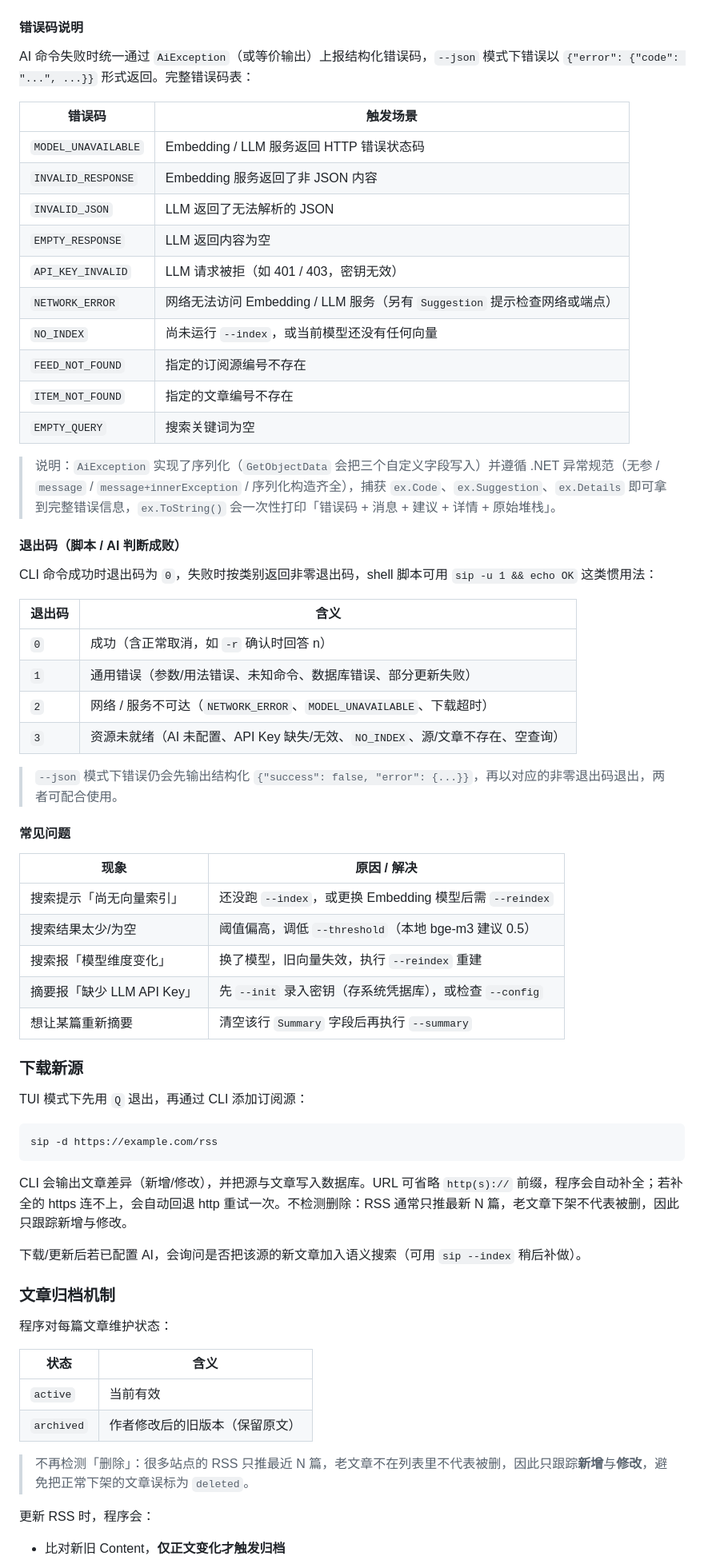
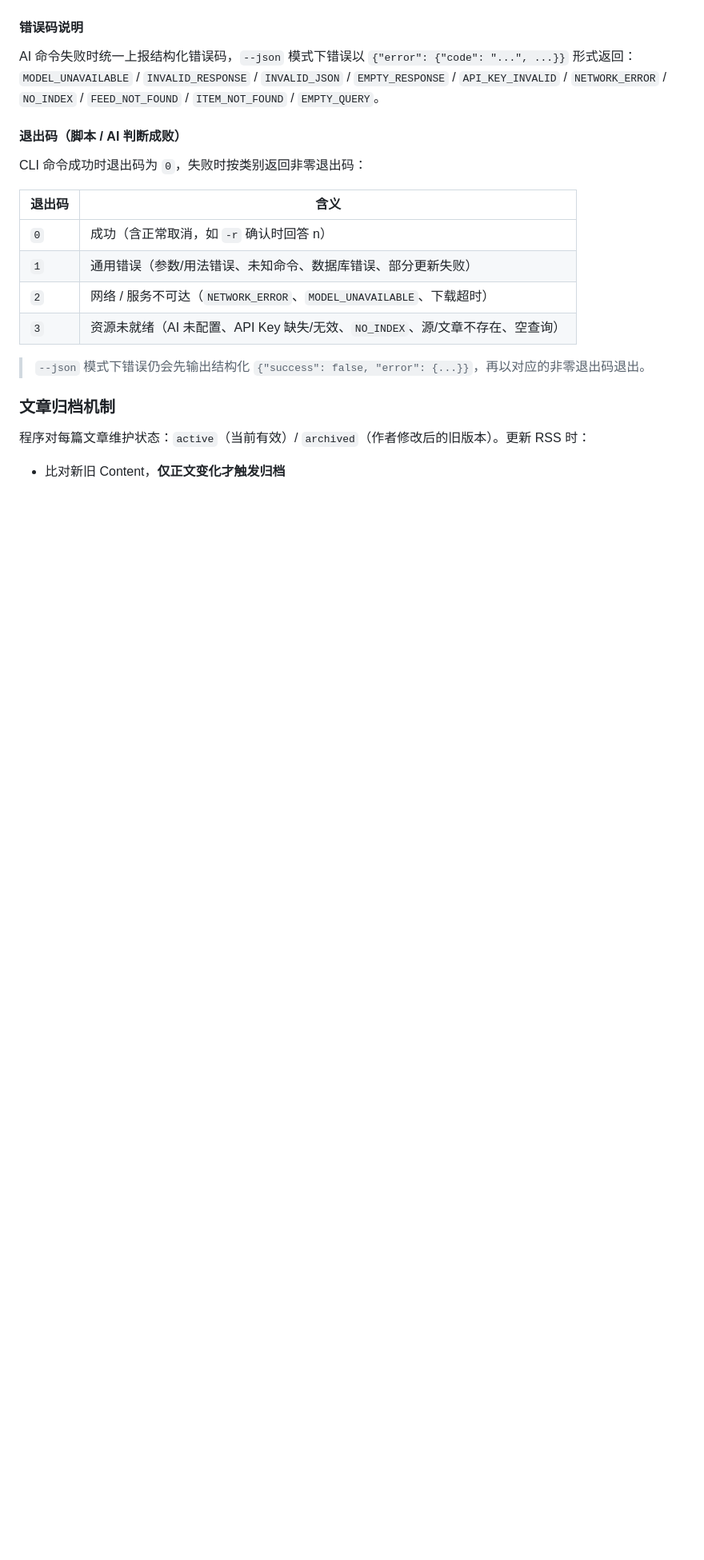
Before and after one commit to hahahotsoup/sip, a Markdown page: README.md, the part around one of its changes. Shown at 80% size. Rendered like a GitHub page; blank space fills up the shorter version.

Commit message:
README 按新定位重写：信息防火墙/本地优先透明过滤，未实现功能单独标为规划中

````diff
--- a/README.md
+++ b/README.md
@@ -274,26 +299,11 @@ sip --summary-all                   # 为所有未生成摘要的文章生成摘
 
 #### 错误码说明
 
-AI 命令失败时统一通过 `AiException`（或等价输出）上报结构化错误码，`--json` 模式下错误以 `{"error": {"code": "...", ...}}` 形式返回。完整错误码表：
-
-| 错误码 | 触发场景 |
-|--------|----------|
-| `MODEL_UNAVAILABLE` | Embedding / LLM 服务返回 HTTP 错误状态码 |
-| `INVALID_RESPONSE` | Embedding 服务返回了非 JSON 内容 |
-| `INVALID_JSON` | LLM 返回了无法解析的 JSON |
-| `EMPTY_RESPONSE` | LLM 返回内容为空 |
-| `API_KEY_INVALID` | LLM 请求被拒（如 401 / 403，密钥无效） |
-| `NETWORK_ERROR` | 网络无法访问 Embedding / LLM 服务（另有 `Suggestion` 提示检查网络或端点） |
-| `NO_INDEX` | 尚未运行 `--index`，或当前模型还没有任何向量 |
-| `FEED_NOT_FOUND` | 指定的订阅源编号不存在 |
-| `ITEM_NOT_FOUND` | 指定的文章编号不存在 |
-| `EMPTY_QUERY` | 搜索关键词为空 |
-
-> 说明：`AiException` 实现了序列化（`GetObjectData` 会把三个自定义字段写入）并遵循 .NET 异常规范（无参 / `message` / `message+innerException` / 序列化构造齐全），捕获 `ex.Code`、`ex.Suggestion`、`ex.Details` 即可拿到完整错误信息，`ex.ToString()` 会一次性打印「错误码 + 消息 + 建议 + 详情 + 原始堆栈」。
+AI 命令失败时统一上报结构化错误码，`--json` 模式下错误以 `{"error": {"code": "...", ...}}` 形式返回：`MODEL_UNAVAILABLE` / `INVALID_RESPONSE` / `INVALID_JSON` / `EMPTY_RESPONSE` / `API_KEY_INVALID` / `NETWORK_ERROR` / `NO_INDEX` / `FEED_NOT_FOUND` / `ITEM_NOT_FOUND` / `EMPTY_QUERY`。
 
 #### 退出码（脚本 / AI 判断成败）
 
-CLI 命令成功时退出码为 `0`，失败时按类别返回非零退出码，shell 脚本可用 `sip -u 1 && echo OK` 这类惯用法：
+CLI 命令成功时退出码为 `0`，失败时按类别返回非零退出码：
 
 | 退出码 | 含义 |
 |--------|------|
@@ -302,41 +312,10 @@ CLI 命令成功时退出码为 `0`，失败时按类别返回非零退出码，
 | `2` | 网络 / 服务不可达（`NETWORK_ERROR`、`MODEL_UNAVAILABLE`、下载超时） |
 | `3` | 资源未就绪（AI 未配置、API Key 缺失/无效、`NO_INDEX`、源/文章不存在、空查询） |
 
-> `--json` 模式下错误仍会先输出结构化 `{"success": false, "error": {...}}`，再以对应的非零退出码退出，两者可配合使用。
-
-#### 常见问题
-
-| 现象 | 原因 / 解决 |
-|------|------------|
-| 搜索提示「尚无向量索引」 | 还没跑 `--index`，或更换 Embedding 模型后需 `--reindex` |
-| 搜索结果太少/为空 | 阈值偏高，调低 `--threshold`（本地 bge-m3 建议 0.5） |
-| 搜索报「模型维度变化」 | 换了模型，旧向量失效，执行 `--reindex` 重建 |
-| 摘要报「缺少 LLM API Key」 | 先 `--init` 录入密钥（存系统凭据库），或检查 `--config` |
-| 想让某篇重新摘要 | 清空该行 `Summary` 字段后再执行 `--summary` |
-
-### 下载新源
-
-TUI 模式下先用 `Q` 退出，再通过 CLI 添加订阅源：
-
-```bash
-sip -d https://example.com/rss
-```
-
-CLI 会输出文章差异（新增/修改），并把源与文章写入数据库。URL 可省略 `http(s)://` 前缀，程序会自动补全；若补全的 https 连不上，会自动回退 http 重试一次。不检测删除：RSS 通常只推最新 N 篇，老文章下架不代表被删，因此只跟踪新增与修改。
-
-下载/更新后若已配置 AI，会询问是否把该源的新文章加入语义搜索（可用 `sip --index` 稍后补做）。
+> `--json` 模式下错误仍会先输出结构化 `{"success": false, "error": {...}}`，再以对应的非零退出码退出。
 
 ### 文章归档机制
 
-程序对每篇文章维护状态：
-
-| 状态 | 含义 |
-|------|------|
-| `active` | 当前有效 |
-| `archived` | 作者修改后的旧版本（保留原文） |
-
-> 不再检测「删除」：很多站点的 RSS 只推最近 N 篇，老文章不在列表里不代表被删，因此只跟踪**新增**与**修改**，避免把正常下架的文章误标为 `deleted`。
-
-更新 RSS 时，程序会：
+程序对每篇文章维护状态：`active`（当前有效）/ `archived`（作者修改后的旧版本）。更新 RSS 时：
 
 - 比对新旧 Content，**仅正文变化才触发归档**
````
Also changed, not shown: other parts of README.md (+173 -121 lines).
